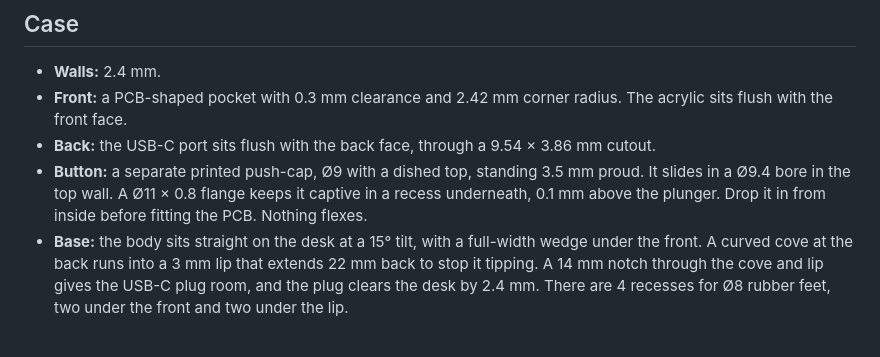
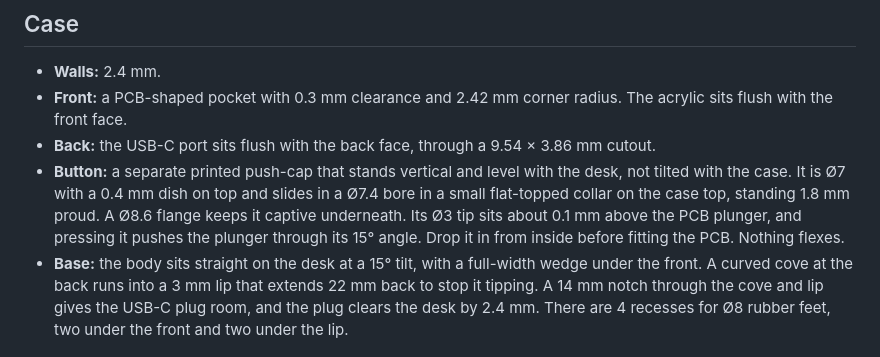
Before and after one commit to MattSG/vfd-case, a Markdown page: README.md, the part around the change. Rendered like a GitHub page.

Commit message:
Level, vertical push-cap with dish in a flat-topped collar
Co-Authored-By: Claude Opus 5.5 <noreply@anthropic.com>

```diff
--- a/README.md
+++ b/README.md
@@ -25,7 +25,7 @@ Rebuild: run `pcb.json`, then `case.json`, into a new design. For example, with
 - **Walls:** 2.4 mm.
 - **Front:** a PCB-shaped pocket with 0.3 mm clearance and 2.42 mm corner radius. The acrylic sits flush with the front face.
 - **Back:** the USB-C port sits flush with the back face, through a 9.54 × 3.86 mm cutout.
-- **Button:** a separate printed push-cap, Ø9 with a dished top, standing 3.5 mm proud. It slides in a Ø9.4 bore in the top wall. A Ø11 × 0.8 flange keeps it captive in a recess underneath, 0.1 mm above the plunger. Drop it in from inside before fitting the PCB. Nothing flexes.
+- **Button:** a separate printed push-cap that stands vertical and level with the desk, not tilted with the case. It is Ø7 with a 0.4 mm dish on top and slides in a Ø7.4 bore in a small flat-topped collar on the case top, standing 1.8 mm proud. A Ø8.6 flange keeps it captive underneath. Its Ø3 tip sits about 0.1 mm above the PCB plunger, and pressing it pushes the plunger through its 15° angle. Drop it in from inside before fitting the PCB. Nothing flexes.
 - **Base:** the body sits straight on the desk at a 15° tilt, with a full-width wedge under the front. A curved cove at the back runs into a 3 mm lip that extends 22 mm back to stop it tipping. A 14 mm notch through the cove and lip gives the USB-C plug room, and the plug clears the desk by 2.4 mm. There are 4 recesses for Ø8 rubber feet, two under the front and two under the lip.
 
 ## Coordinates (PCB frame, before tilt; mm)
```
Also changed, not shown: render-iso.png, render-right.png, 2 other files.
